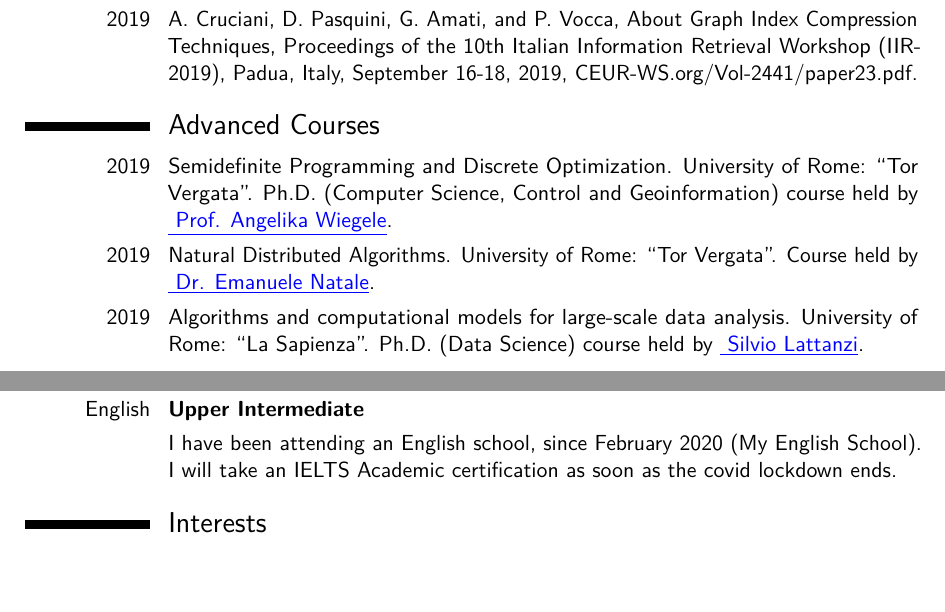
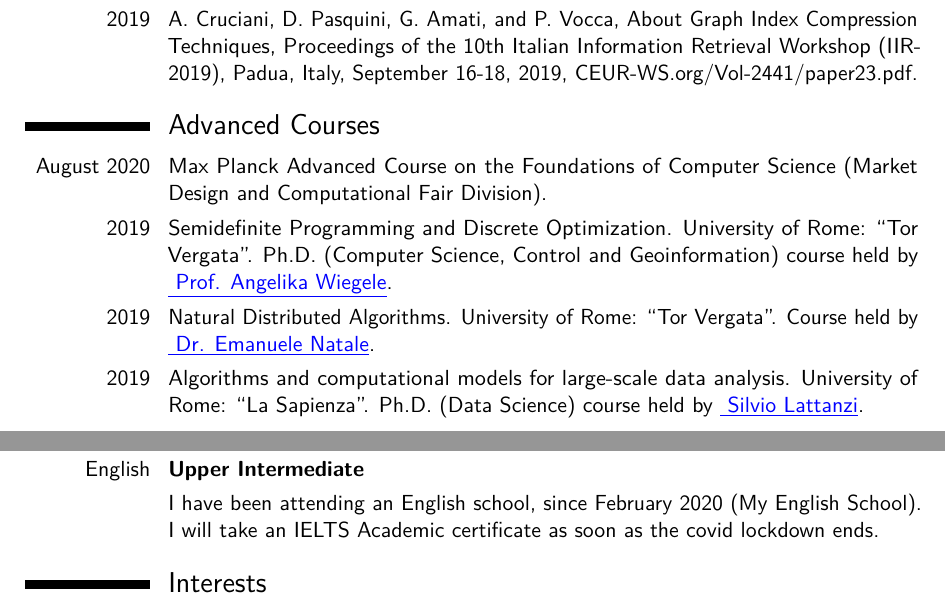
Before and after one commit to Antonio-Cruciani/Curriculum_Vitae, a LaTeX CV (AntonioCrucianiCV.tex): two parts of pages 2 and 3 of 4, joined at a grey line, cut so that both start at the same text, the shorter picture padded with empty space. Compiled offline with pdfLaTeX.

Commit message:
Added an advanced course

```diff
--- a/AntonioCrucianiCV.tex
+++ b/AntonioCrucianiCV.tex
@@ -182,6 +182,7 @@
 \subsection{Conferences and Workshops}
 \cvitem{2019}{A. Cruciani, D. Pasquini, G. Amati, and P. Vocca, About Graph Index Compression Techniques, Proceedings of the 10th Italian Information Retrieval Workshop (IIR-2019), Padua, Italy, September 16-18, 2019, CEUR-WS.org/Vol-2441/paper23.pdf.}
 \section{Advanced Courses}
+\cvitem{August 2020}{Max Planck Advanced Course on the Foundations of Computer Science (Market Design and Computational Fair Division).}
 \cvitem{2019}{Semidefinite Programming and Discrete Optimization. University of Rome: \lq\lq Tor Vergata\rq\rq. Ph.D. (Computer Science, Control and
 	Geoinformation) course held by \textcolor{blue}{\underline{ \href{http://wwwu.aau.at/anwiegel/}{Prof. Angelika Wiegele}}}.}
 \cvitem{2019}{Natural Distributed Algorithms. University of Rome: \lq\lq Tor Vergata\rq\rq. Course held by \textcolor{blue}{\underline{ \href{https://www-sop.inria.fr/members/Emanuele.Natale/}{Dr. Emanuele Natale}}}.}
@@ -228,7 +229,7 @@
 
 \cvitemwithcomment{Italian}{Mother tongue}{}
 \cvitemwithcomment{English}{Upper Intermediate }{}
-\cvitem{}{ I have been attending an English school, since February 2020 (My English School). I will take an IELTS Academic certification as soon as the covid lockdown ends. }
+\cvitem{}{ I have been attending an English school, since February 2020 (My English School). I will take an IELTS Academic certificate as soon as the covid lockdown ends. }
 %\cvitemwithcomment{Dutch}{Basic}{Basic words and phrases only}
 
 %----------------------------------------------------------------------------------------
```
Also changed, not shown: AntonioCrucianiCV.pdf.
